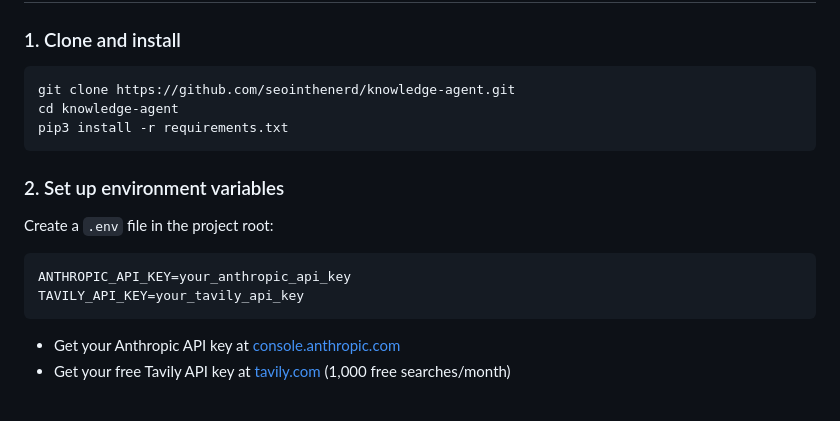
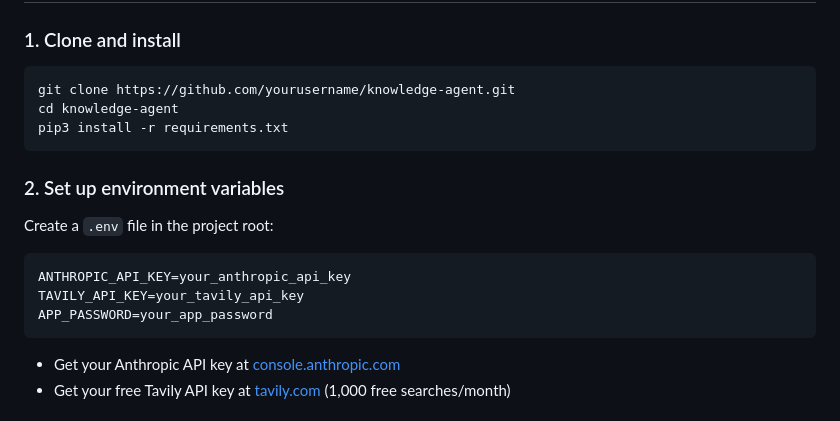
Before and after one commit to seointhenerd/engineering-knowledge-agent, a Markdown page: README.md, the part around one of its changes. Rendered like a GitHub page.

````diff
--- a/README.md
+++ b/README.md
@@ -76,7 +85,7 @@ knowledge-agent/
 ### 1. Clone and install
 
 ```bash
-git clone https://github.com/seointhenerd/knowledge-agent.git
+git clone https://github.com/yourusername/knowledge-agent.git
 cd knowledge-agent
 pip3 install -r requirements.txt
 ```
@@ -88,6 +97,7 @@ Create a `.env` file in the project root:
 ```
 ANTHROPIC_API_KEY=your_anthropic_api_key
 TAVILY_API_KEY=your_tavily_api_key
+APP_PASSWORD=your_app_password
 ```
 
 - Get your Anthropic API key at [console.anthropic.com](https://console.anthropic.com)
````
Also changed, not shown: other parts of README.md (+10 -1 lines), images/ss-4.png (added), images/ss-5.png (added), images/ss-6.png (added).
